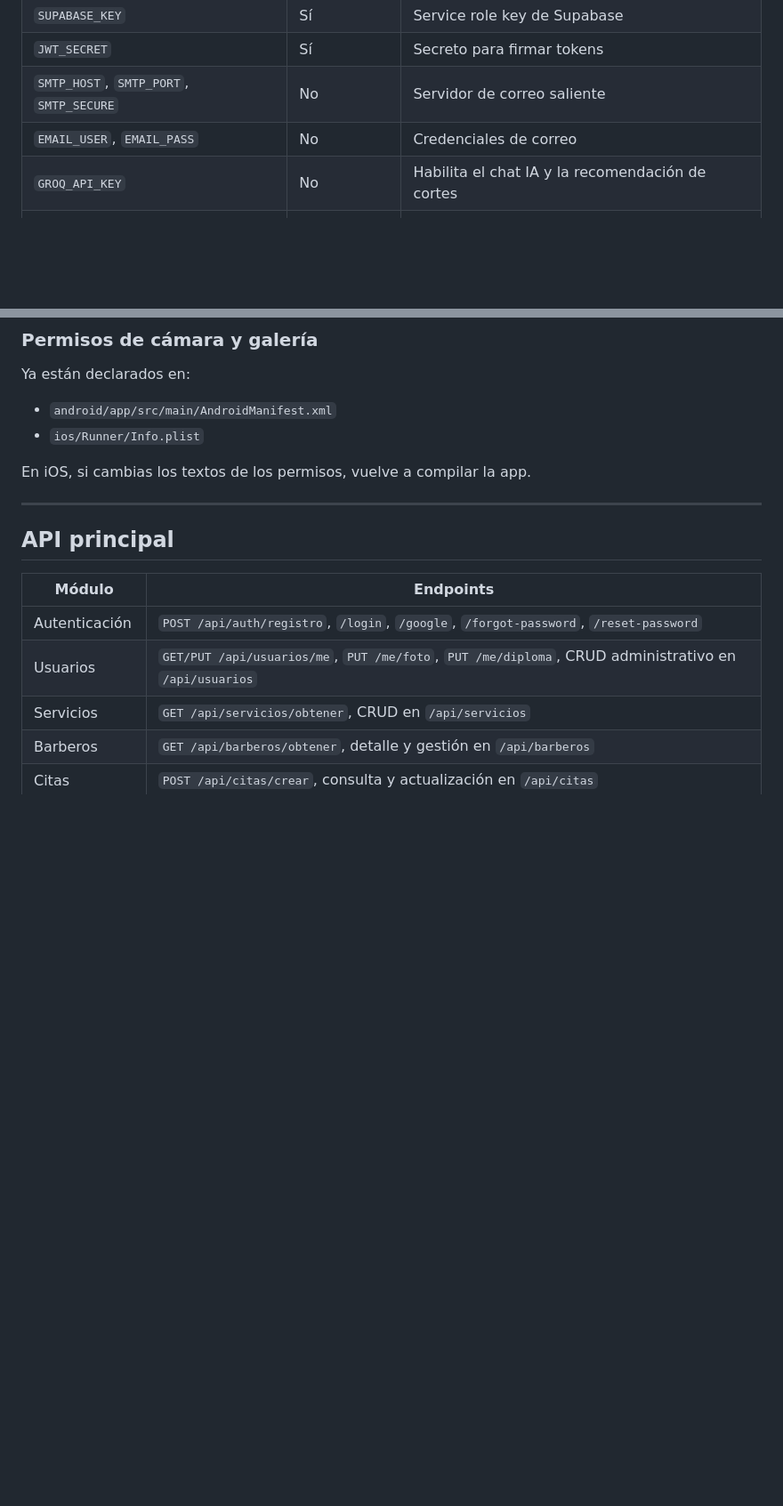
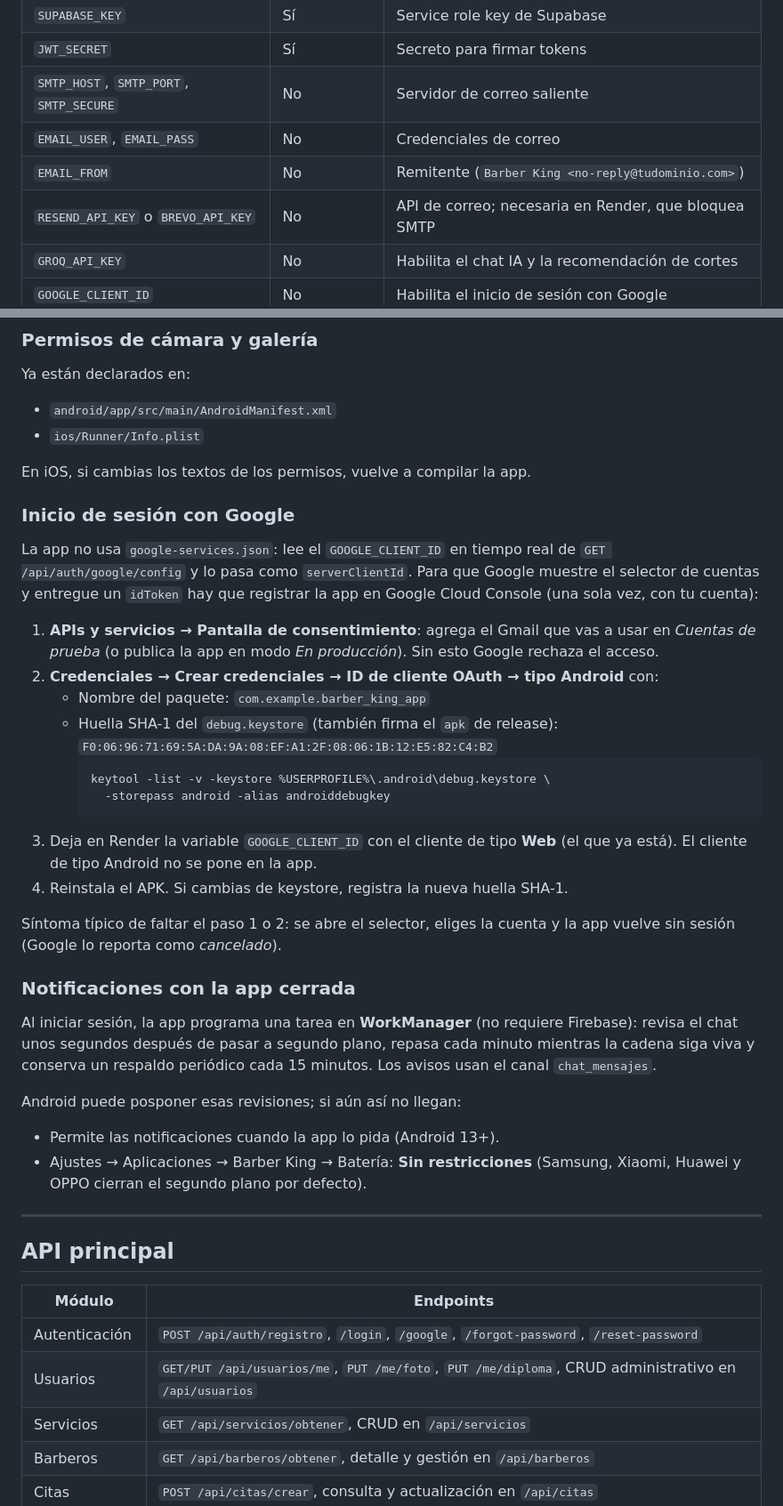
Before and after one commit to Hernando2007/barber-king, a Markdown page: README.md, 2 parts joined by grey strips. Shown at 89% size. Rendered like a GitHub page; blank space fills up the shorter version.

Commit message:
docs: documenta el alta en Google Cloud y los avisos de fondo

````diff
--- a/README.md
+++ b/README.md
@@ -154,6 +154,8 @@ El script de datos de prueba requiere que existan usuarios con id `2` (barbero)
 | `JWT_SECRET` | Sí | Secreto para firmar tokens |
 | `SMTP_HOST`, `SMTP_PORT`, `SMTP_SECURE` | No | Servidor de correo saliente |
 | `EMAIL_USER`, `EMAIL_PASS` | No | Credenciales de correo |
+| `EMAIL_FROM` | No | Remitente (`Barber King <no-reply@tudominio.com>`) |
+| `RESEND_API_KEY` o `BREVO_API_KEY` | No | API de correo; necesaria en Render, que bloquea SMTP |
 | `GROQ_API_KEY` | No | Habilita el chat IA y la recomendación de cortes |
 | `GOOGLE_CLIENT_ID` | No | Habilita el inicio de sesión con Google |
 | `CLOUDINARY_*` | No | Configuración opcional de Cloudinary |
@@ -198,6 +200,44 @@ Ya están declarados en:
 
 En iOS, si cambias los textos de los permisos, vuelve a compilar la app.
 
+### Inicio de sesión con Google
+
+La app no usa `google-services.json`: lee el `GOOGLE_CLIENT_ID` en tiempo real
+de `GET /api/auth/google/config` y lo pasa como `serverClientId`. Para que
+Google muestre el selector de cuentas y entregue un `idToken` hay que registrar
+la app en Google Cloud Console (una sola vez, con tu cuenta):
+
+1. **APIs y servicios → Pantalla de consentimiento**: agrega el Gmail que vas a
+   usar en *Cuentas de prueba* (o publica la app en modo *En producción*). Sin
+   esto Google rechaza el acceso.
+2. **Credenciales → Crear credenciales → ID de cliente OAuth → tipo Android** con:
+   - Nombre del paquete: `com.example.barber_king_app`
+   - Huella SHA-1 del `debug.keystore` (también firma el `apk` de release):
+     `F0:06:96:71:69:5A:DA:9A:08:EF:A1:2F:08:06:1B:12:E5:82:C4:B2`
+     ```bash
+     keytool -list -v -keystore %USERPROFILE%\.android\debug.keystore \
+       -storepass android -alias androiddebugkey
+     ```
+3. Deja en Render la variable `GOOGLE_CLIENT_ID` con el cliente de tipo **Web**
+   (el que ya está). El cliente de tipo Android no se pone en la app.
+4. Reinstala el APK. Si cambias de keystore, registra la nueva huella SHA-1.
+
+Síntoma típico de faltar el paso 1 o 2: se abre el selector, eliges la cuenta y
+la app vuelve sin sesión (Google lo reporta como *cancelado*).
+
+### Notificaciones con la app cerrada
+
+Al iniciar sesión, la app programa una tarea en **WorkManager** (no requiere
+Firebase): revisa el chat unos segundos después de pasar a segundo plano,
+repasa cada minuto mientras la cadena siga viva y conserva un respaldo
+periódico cada 15 minutos. Los avisos usan el canal `chat_mensajes`.
+
+Android puede posponer esas revisiones; si aún así no llegan:
+
+- Permite las notificaciones cuando la app lo pida (Android 13+).
+- Ajustes → Aplicaciones → Barber King → Batería: **Sin restricciones**
+  (Samsung, Xiaomi, Huawei y OPPO cierran el segundo plano por defecto).
+
 ---
 
 ## API principal
````
